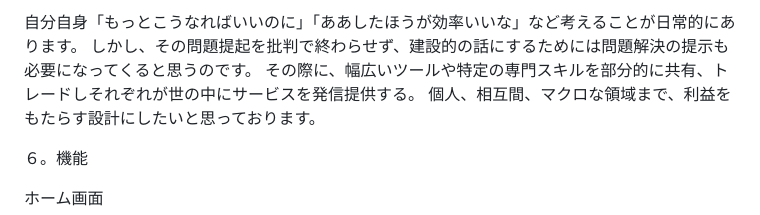
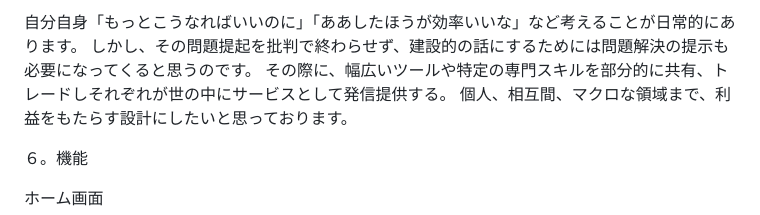
Before and after one commit to gurabushu/rails_matching_skills, a Markdown page: README.md, the part around the change. Drawn GitHub-style.

```diff
--- a/README.md
+++ b/README.md
@@ -25,7 +25,7 @@ https://rails-match-apply-new-ac372e443c7c.herokuapp.com/
 
 自分自身「もっとこうなればいいのに」「ああしたほうが効率いいな」など考えることが日常的にあります。
 しかし、その問題提起を批判で終わらせず、建設的の話にするためには問題解決の提示も必要になってくると思うのです。
-その際に、幅広いツールや特定の専門スキルを部分的に共有、トレードしそれぞれが世の中にサービスを発信提供する。
+その際に、幅広いツールや特定の専門スキルを部分的に共有、トレードしそれぞれが世の中にサービスとして発信提供する。
 個人、相互間、マクロな領域まで、利益をもたらす設計にしたいと思っております。
 
 ６。機能
```
